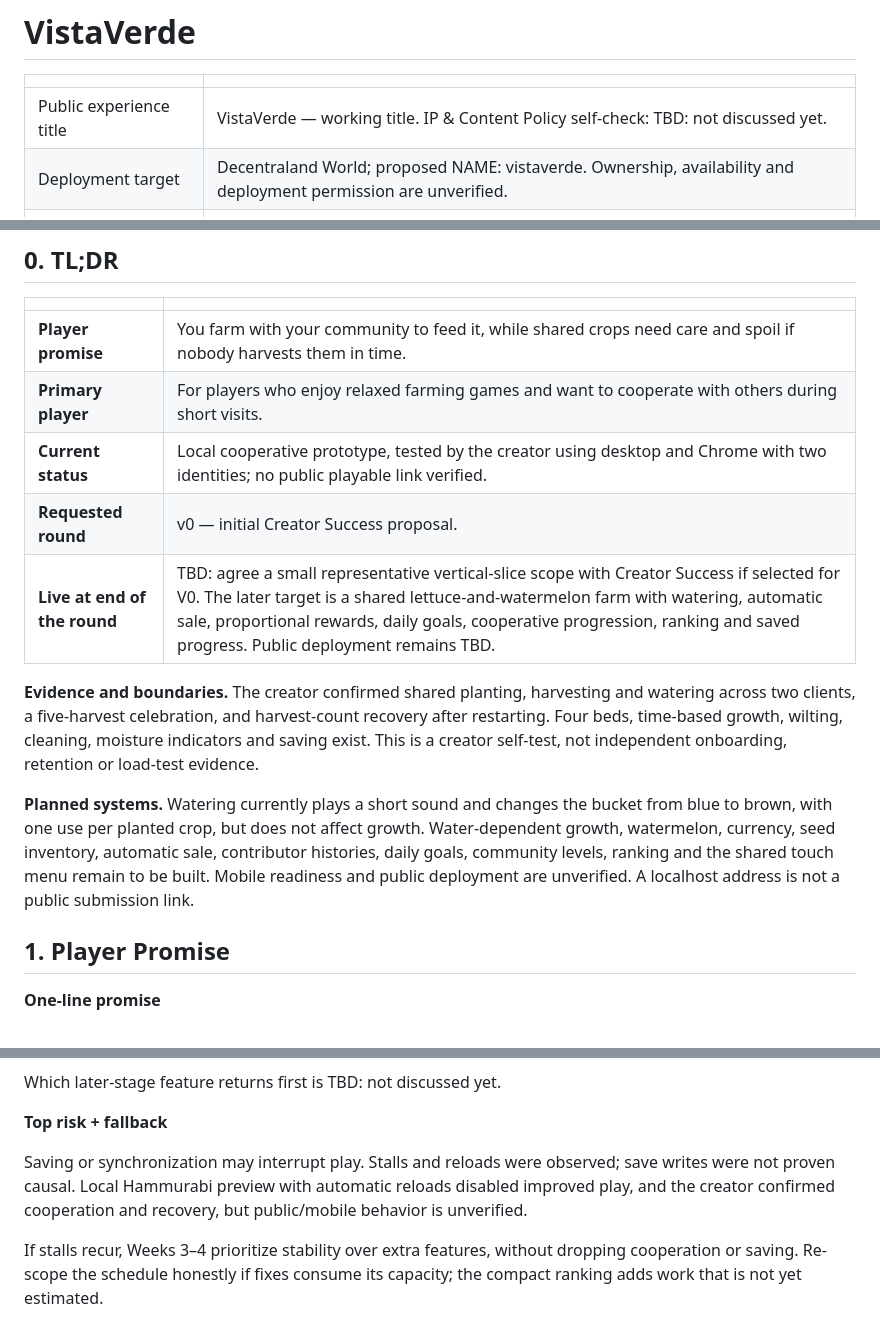
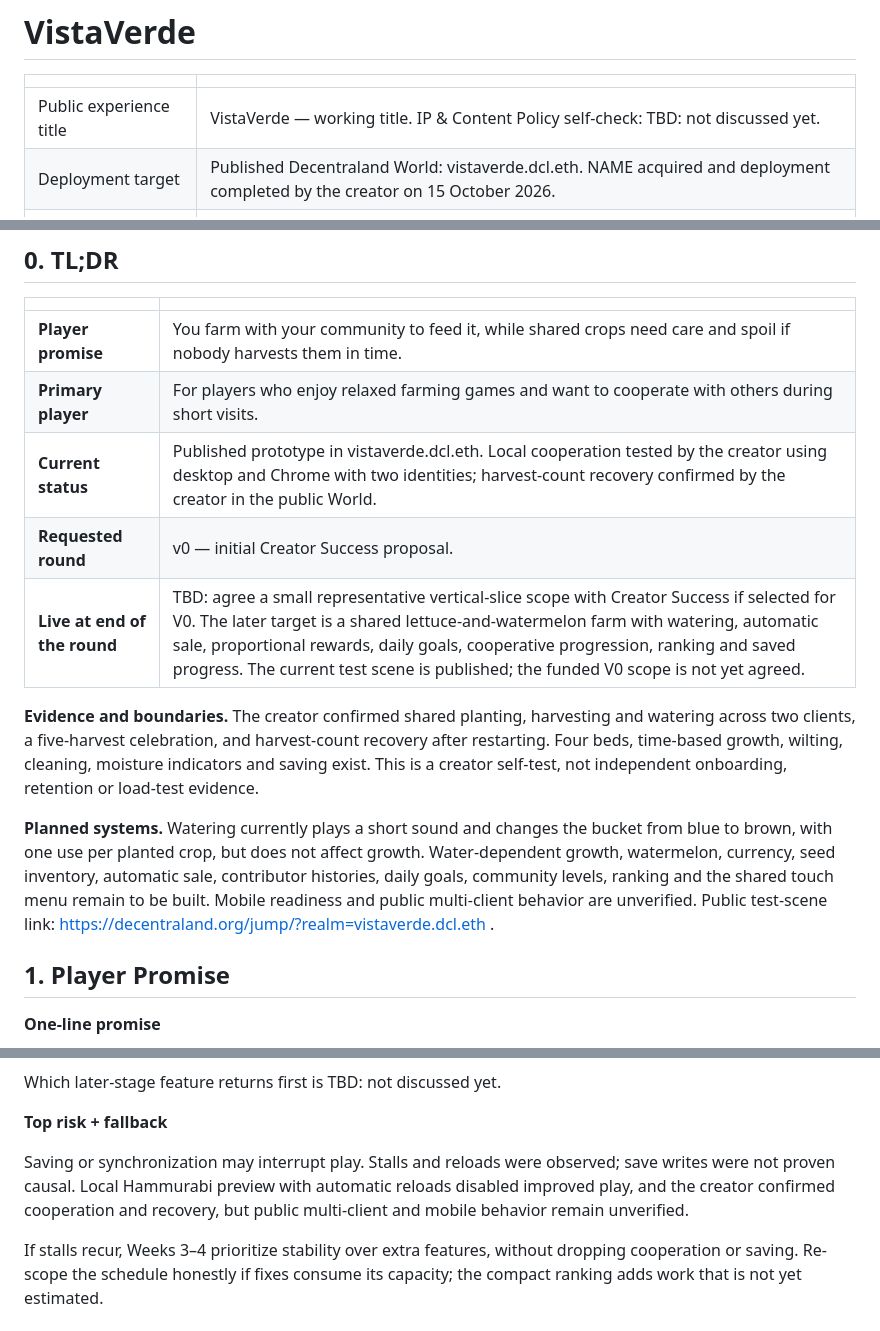
Before and after one commit to bernardollado-glitch/vistaverde, a Markdown page: design/gdd.md, 3 parts joined by grey strips. Rendered like a GitHub page.

Commit message:
Document published Vista Verde World and creator persistence check

```diff
--- a/design/gdd.md
+++ b/design/gdd.md
@@ -3,5 +3,5 @@
 | | |
 |---|---|
 | Public experience title | VistaVerde — working title. IP & Content Policy self-check: TBD: not discussed yet. |
-| Deployment target | Decentraland World; proposed NAME: vistaverde. Ownership, availability and deployment permission are unverified. |
+| Deployment target | Published Decentraland World: vistaverde.dcl.eth. NAME acquired and deployment completed by the creator on 15 October 2026. |
 | Studio / team name | Vista Verde |
@@ -14,13 +14,13 @@
 |---|---|
 | **Player promise** | You farm with your community to feed it, while shared crops need care and spoil if nobody harvests them in time. |
 | **Primary player** | For players who enjoy relaxed farming games and want to cooperate with others during short visits. |
-| **Current status** | Local cooperative prototype, tested by the creator using desktop and Chrome with two identities; no public playable link verified. |
+| **Current status** | Published prototype in vistaverde.dcl.eth. Local cooperation tested by the creator using desktop and Chrome with two identities; harvest-count recovery confirmed by the creator in the public World. |
 | **Requested round** | v0 — initial Creator Success proposal. |
-| **Live at end of the round** | TBD: agree a small representative vertical-slice scope with Creator Success if selected for V0. The later target is a shared lettuce-and-watermelon farm with watering, automatic sale, proportional rewards, daily goals, cooperative progression, ranking and saved progress. Public deployment remains TBD. |
+| **Live at end of the round** | TBD: agree a small representative vertical-slice scope with Creator Success if selected for V0. The later target is a shared lettuce-and-watermelon farm with watering, automatic sale, proportional rewards, daily goals, cooperative progression, ranking and saved progress. The current test scene is published; the funded V0 scope is not yet agreed. |
 
 **Evidence and boundaries.** The creator confirmed shared planting, harvesting and watering across two clients, a five-harvest celebration, and harvest-count recovery after restarting. Four beds, time-based growth, wilting, cleaning, moisture indicators and saving exist. This is a creator self-test, not independent onboarding, retention or load-test evidence.
 
-**Planned systems.** Watering currently plays a short sound and changes the bucket from blue to brown, with one use per planted crop, but does not affect growth. Water-dependent growth, watermelon, currency, seed inventory, automatic sale, contributor histories, daily goals, community levels, ranking and the shared touch menu remain to be built. Mobile readiness and public deployment are unverified. A localhost address is not a public submission link.
+**Planned systems.** Watering currently plays a short sound and changes the bucket from blue to brown, with one use per planted crop, but does not affect growth. Water-dependent growth, watermelon, currency, seed inventory, automatic sale, contributor histories, daily goals, community levels, ranking and the shared touch menu remain to be built. Mobile readiness and public multi-client behavior are unverified. Public test-scene link: https://decentraland.org/jump/?realm=vistaverde.dcl.eth .
 
 ## 1. Player Promise
 
@@ -205,6 +205,6 @@ Which later-stage feature returns first is TBD: not discussed yet.
 
 **Top risk + fallback**
 
-Saving or synchronization may interrupt play. Stalls and reloads were observed; save writes were not proven causal. Local Hammurabi preview with automatic reloads disabled improved play, and the creator confirmed cooperation and recovery, but public/mobile behavior is unverified.
+Saving or synchronization may interrupt play. Stalls and reloads were observed; save writes were not proven causal. Local Hammurabi preview with automatic reloads disabled improved play, and the creator confirmed cooperation and recovery, but public multi-client and mobile behavior remain unverified.
 
 If stalls recur, Weeks 3–4 prioritize stability over extra features, without dropping cooperation or saving. Re-scope the schedule honestly if fixes consume its capacity; the compact ranking adds work that is not yet estimated.
```
Also changed, not shown: other parts of design/gdd.md (+1 -1 lines).
